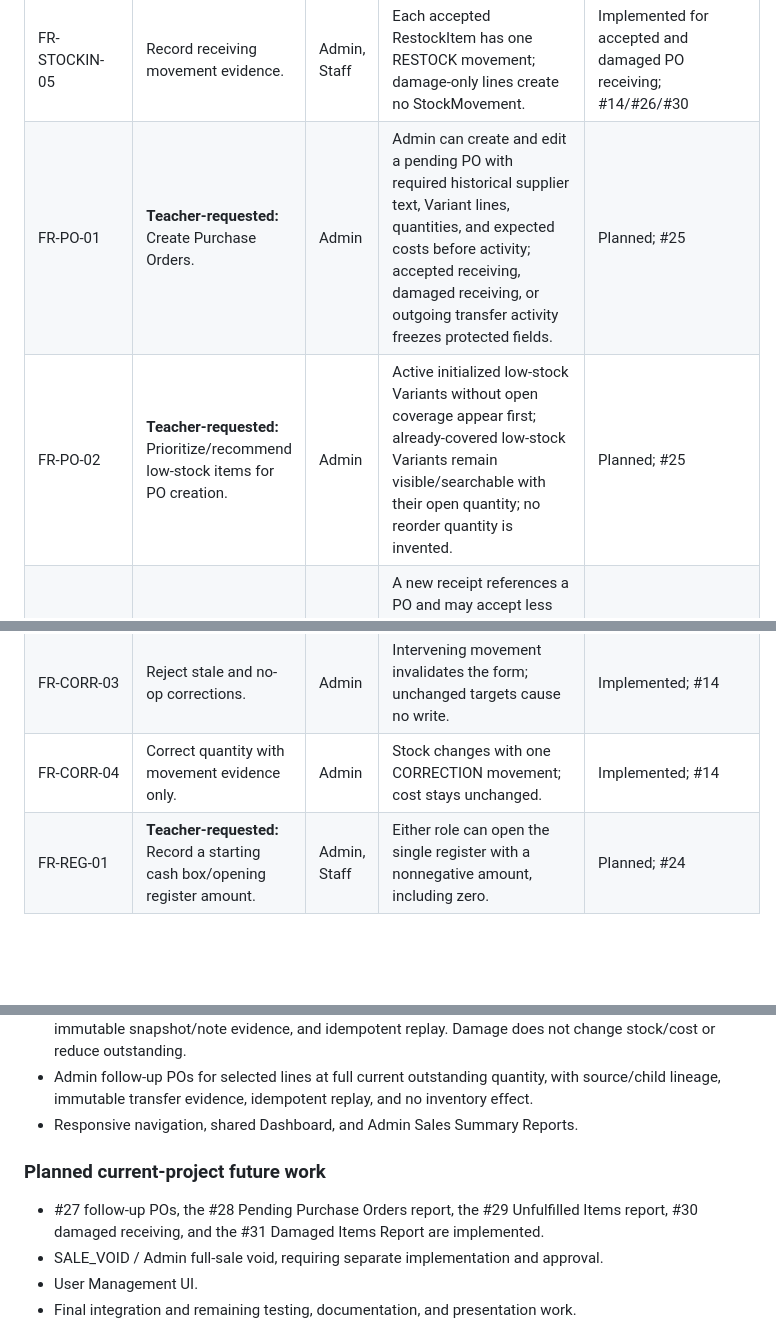
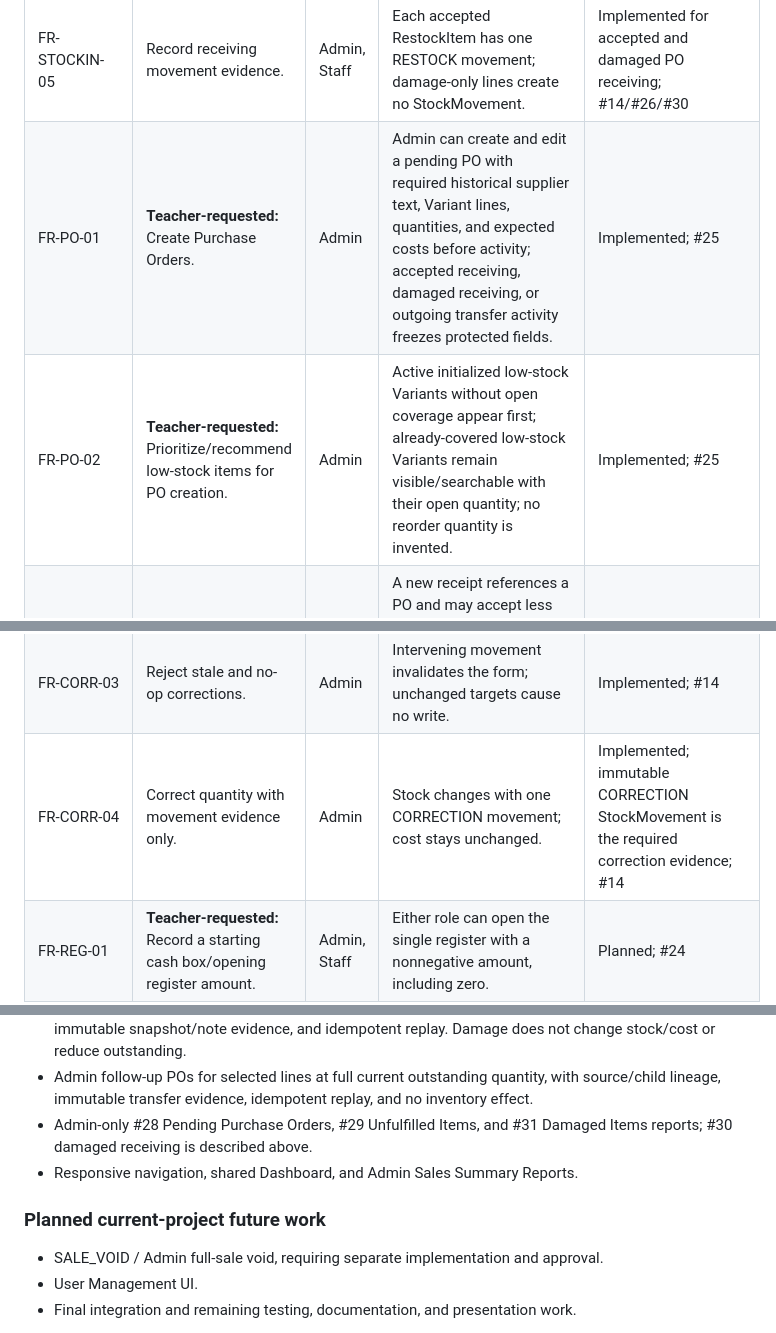
Before and after one commit to wariza818189/3a-trackpro-system, a Markdown page: docs/requirements.md, 3 parts joined by grey strips. GitHub-like rendering; blank space fills up the shorter version.

Commit message:
Reconcile completed procurement and correction work

```diff
--- a/docs/requirements.md
+++ b/docs/requirements.md
@@ -116,8 +116,8 @@ Admin/Staff entries mean active authenticated users unless otherwise stated.
 | FR-STOCKIN-03 | Preserve historical actual received cost. | Admin, Staff | Actual cost is immutable on each RestockItem; later receipts and actual cost do not rewrite expected PO cost. | Implemented for legacy and PO receiving; #14/#26 |
 | FR-STOCKIN-04 | Maintain the latest accepted received-cost reference. | Admin, Staff | Successful accepted receiving updates the Variant reference to actual received cost; damage-only receipt does not change cost. | Implemented for accepted and damage-only PO receiving; #14/#26/#30 |
 | FR-STOCKIN-05 | Record receiving movement evidence. | Admin, Staff | Each accepted RestockItem has one RESTOCK movement; damage-only lines create no StockMovement. | Implemented for accepted and damaged PO receiving; #14/#26/#30 |
-| FR-PO-01 | **Teacher-requested:** Create Purchase Orders. | Admin | Admin can create and edit a pending PO with required historical supplier text, Variant lines, quantities, and expected costs before activity; accepted receiving, damaged receiving, or outgoing transfer activity freezes protected fields. | Planned; #25 |
-| FR-PO-02 | **Teacher-requested:** Prioritize/recommend low-stock items for PO creation. | Admin | Active initialized low-stock Variants without open coverage appear first; already-covered low-stock Variants remain visible/searchable with their open quantity; no reorder quantity is invented. | Planned; #25 |
+| FR-PO-01 | **Teacher-requested:** Create Purchase Orders. | Admin | Admin can create and edit a pending PO with required historical supplier text, Variant lines, quantities, and expected costs before activity; accepted receiving, damaged receiving, or outgoing transfer activity freezes protected fields. | Implemented; #25 |
+| FR-PO-02 | **Teacher-requested:** Prioritize/recommend low-stock items for PO creation. | Admin | Active initialized low-stock Variants without open coverage appear first; already-covered low-stock Variants remain visible/searchable with their open quantity; no reorder quantity is invented. | Implemented; #25 |
 | FR-RECV-01 | **Teacher-requested:** Receive inventory from a PO and support partial delivery. | Admin, Staff | A new receipt references a PO and may accept less than a line's open outstanding quantity while preserving remaining demand; Admin can view expected/prior actual costs and Staff can enter a new actual cost without viewing protected costs. | Implemented; #26A–#26C |
 | FR-RECV-02 | **Derived:** Increase sellable stock only for accepted quantity. | Admin, Staff | Accepted quantity alone updates current stock, latest received cost, and RESTOCK movement evidence. | Implemented atomically with linked receipt evidence; #26B |
 | FR-RECV-03 | **Derived:** Preserve auditable damaged receiving evidence without a stock increase. | Admin, Staff | Damage, including damage-only receiving, records positive DECIMAL(14,3) quantity, required normalized note, and historical snapshots; actor/receipt/time context comes through Restock, PO context through PurchaseOrderItem. Damage creates no stock or cost change or StockMovement and remains outstanding. | Implemented; immutable `RestockDamageItem` under the existing Restock token; #30A–#30D |
@@ -127,7 +127,7 @@ Admin/Staff entries mean active authenticated users unless otherwise stated.
 | FR-CORR-01 | Restrict stock correction to Admin. | Admin | Staff direct requests are forbidden. | Implemented; #14 |
 | FR-CORR-02 | Require a physical target and reason for correction. | Admin | An eligible nonnegative target and nonblank reason are required. | Implemented; #14 |
 | FR-CORR-03 | Reject stale and no-op corrections. | Admin | Intervening movement invalidates the form; unchanged targets cause no write. | Implemented; #14 |
-| FR-CORR-04 | Correct quantity with movement evidence only. | Admin | Stock changes with one CORRECTION movement; cost stays unchanged. | Implemented; #14 |
+| FR-CORR-04 | Correct quantity with movement evidence only. | Admin | Stock changes with one CORRECTION movement; cost stays unchanged. | Implemented; immutable CORRECTION StockMovement is the required correction evidence; #14 |
 | FR-REG-01 | **Teacher-requested:** Record a starting cash box/opening register amount. | Admin, Staff | Either role can open the single register with a nonnegative amount, including zero. | Planned; #24 |
 | FR-REG-02 | **Derived:** Enforce at most one active register session and provide minimal closure. | Admin, Staff | Concurrent opens cannot create two active sessions; Staff may close their own session and Admin may close any session without reconciliation. | Planned; #24 |
 | FR-REG-03 | **Derived:** Require and retain the authoritative active register relationship for new Sales. | Admin, Staff | New checkout is blocked without an active session; the server selects and locks it; legacy Sales may have no session link. | Planned; #24 |
@@ -252,13 +252,12 @@ boundaries; requirement acceptance concerns their resulting values and access.
 - Admin follow-up POs for selected lines at full current outstanding quantity,
   with source/child lineage, immutable transfer evidence, idempotent replay, and
   no inventory effect.
+- Admin-only #28 Pending Purchase Orders, #29 Unfulfilled Items, and #31
+  Damaged Items reports; #30 damaged receiving is described above.
 - Responsive navigation, shared Dashboard, and Admin Sales Summary Reports.
 
 ### Planned current-project future work
 
-- #27 follow-up POs, the #28 Pending Purchase Orders report, the #29
-  Unfulfilled Items report, #30 damaged receiving, and the #31 Damaged Items
-  Report are implemented.
 - SALE_VOID / Admin full-sale void, requiring separate implementation and approval.
 - User Management UI.
 - Final integration and remaining testing, documentation, and presentation work.
```
Also changed, not shown: docs/project-tracker.md (+6 -6 lines).
